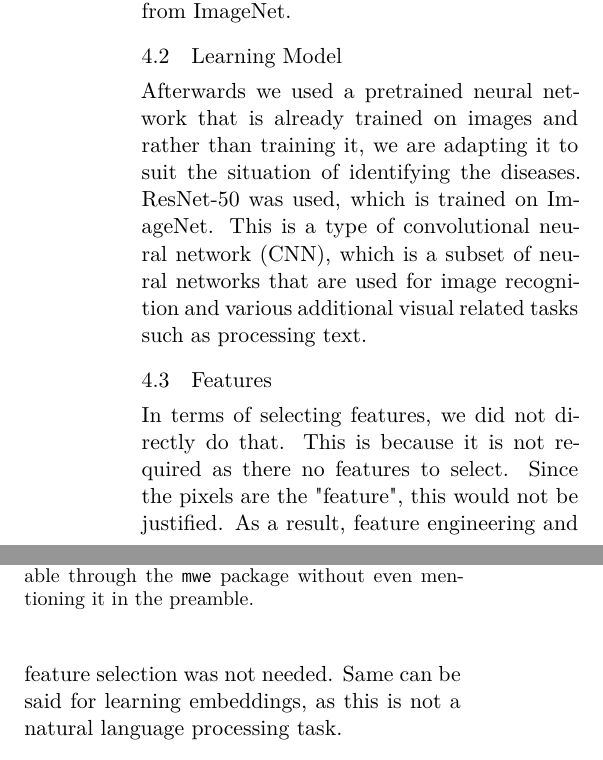
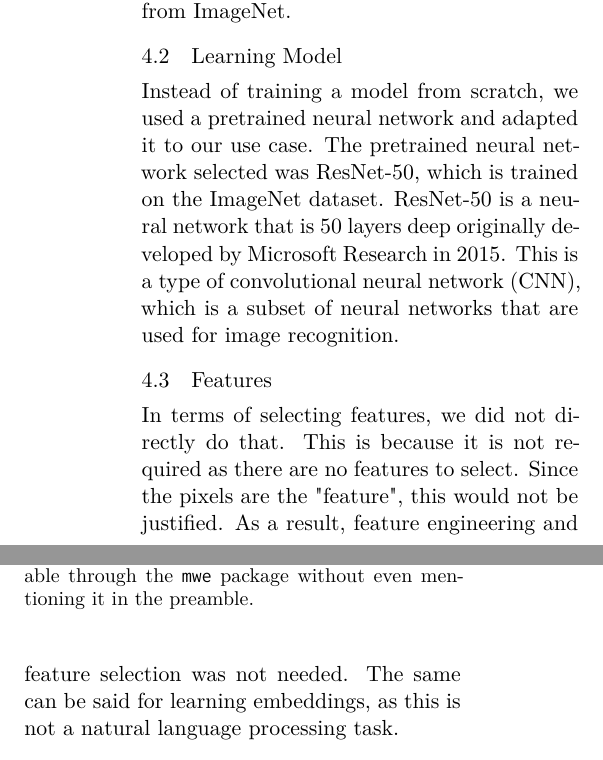
Before and after one commit to kennethkvs/RetinalDiseasesOCTClassifier, a LaTeX document (Project Progress Report/Proposal LaTeX/main.tex): two parts of the columns of page 2 of 3, joined at a grey line, cut so that both start at the same text. Compiled offline with XeLaTeX.

Commit message:
Grammar Fixes

```diff
--- a/Project Progress Report/Proposal LaTeX/main.tex
+++ b/Project Progress Report/Proposal LaTeX/main.tex
@@ -147,10 +147,10 @@ Each image is labeled with an integer to represent its corresponding disease. Th
 Since we are doing a computer vision/image classification task, the feature were derived from the pixels of the images. The input for the model was images, which are comprised of pixels. Each pixel is denoted by three values: Red(R), Green(G), and Blue(B). As mentioned previously, each image was cropped and normalized with values corresponding the means and standard deviations for images from ImageNet.
 
 \subsection{Learning Model}
-Afterwards we used a pretrained neural network that is already trained on images and rather than training it, we are adapting it to suit the situation of identifying the diseases. ResNet-50 was used, which is trained on ImageNet. This is a type of convolutional neural network (CNN), which is a subset of neural networks that are used for image recognition and various additional visual related tasks such as processing text.
+Instead of training a model from scratch, we used a pretrained neural network and adapted it to our use case. The pretrained neural network selected was ResNet-50, which is trained on the ImageNet dataset. ResNet-50 is a neural network that is 50 layers deep originally developed by Microsoft Research in 2015. This is a type of convolutional neural network (CNN), which is a subset of neural networks that are used for image recognition.
 
 \subsection{Features}
-In terms of selecting features, we did not directly do that. This is because it is not required as there no features to select. Since the pixels are the "feature", this would not be justified. As a result, feature engineering and feature selection was not needed. Same can be said for learning embeddings, as this is not a natural language processing task.
+In terms of selecting features, we did not directly do that. This is because it is not required as there are no features to select. Since the pixels are the "feature", this would not be justified. As a result, feature engineering and feature selection was not needed. The same can be said for learning embeddings, as this is not a natural language processing task.
 
 \section{Implementation}
 
```
Also changed, not shown: Project Progress Report/Proposal LaTeX/main.pdf.
